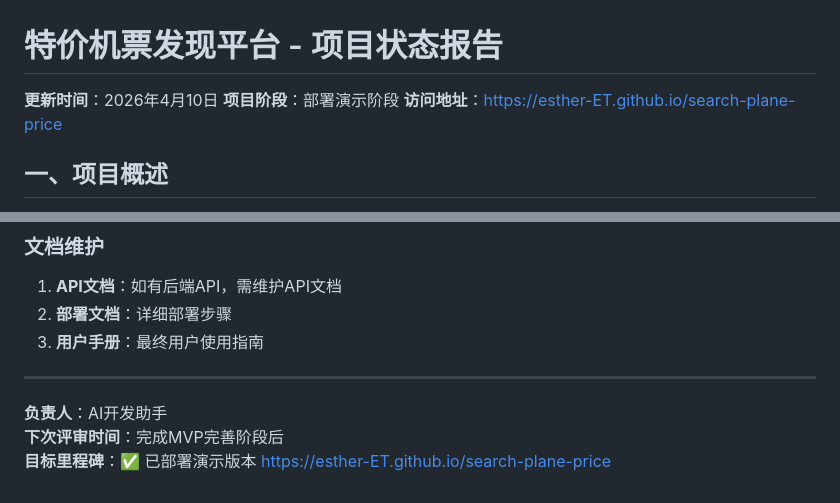
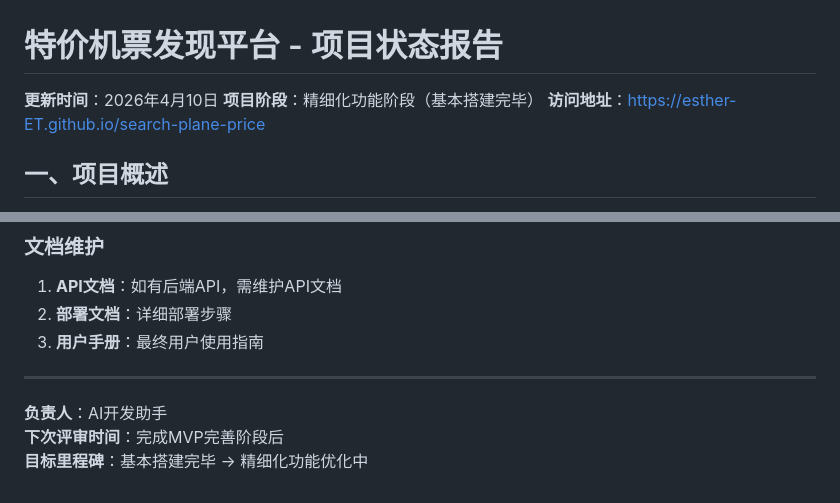
Before and after one commit to esther-ET/search-plane-price, a Markdown page: 项目状态报告.md, 2 parts joined by grey strips. Drawn GitHub-style.

```diff
--- a/项目状态报告.md
+++ b/项目状态报告.md
@@ -1,7 +1,7 @@
 # 特价机票发现平台 - 项目状态报告
 
 **更新时间**：2026年4月10日
-**项目阶段**：部署演示阶段
+**项目阶段**：精细化功能阶段（基本搭建完毕）
 **访问地址**：https://esther-ET.github.io/search-plane-price
 
 ## 一、项目概述
@@ -190,4 +219,4 @@ price-demo-3hour/
 
 **负责人**：AI开发助手
 **下次评审时间**：完成MVP完善阶段后
-**目标里程碑**：✅ 已部署演示版本 https://esther-ET.github.io/search-plane-price
+**目标里程碑**：基本搭建完毕 → 精细化功能优化中
```
Also changed, not shown: other parts of 项目状态报告.md (+42 -13 lines).
